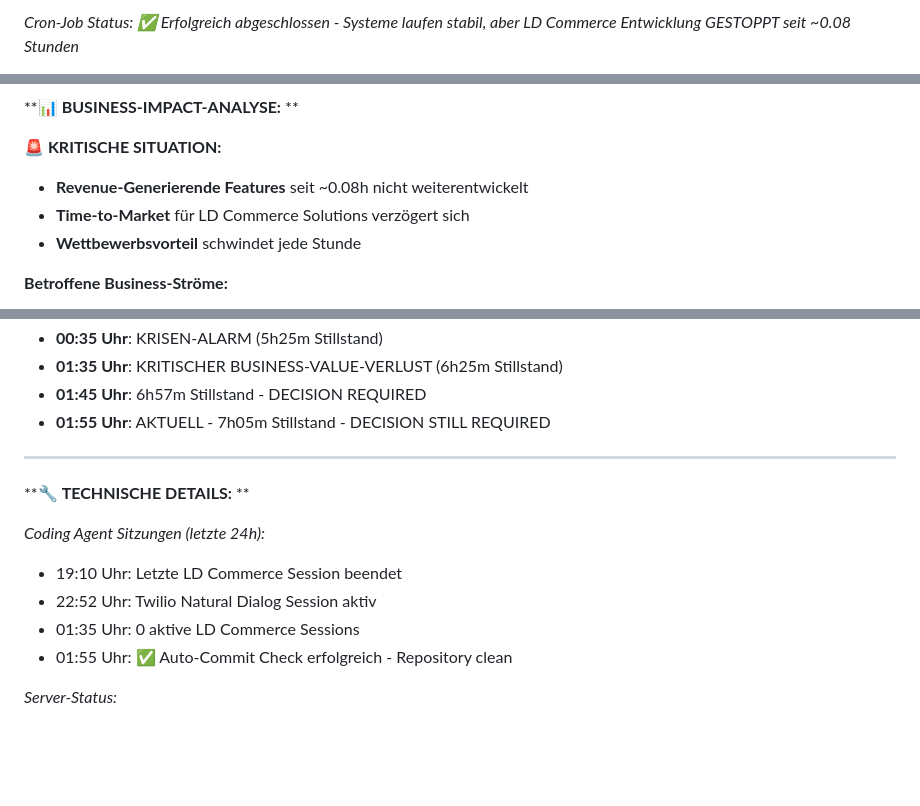
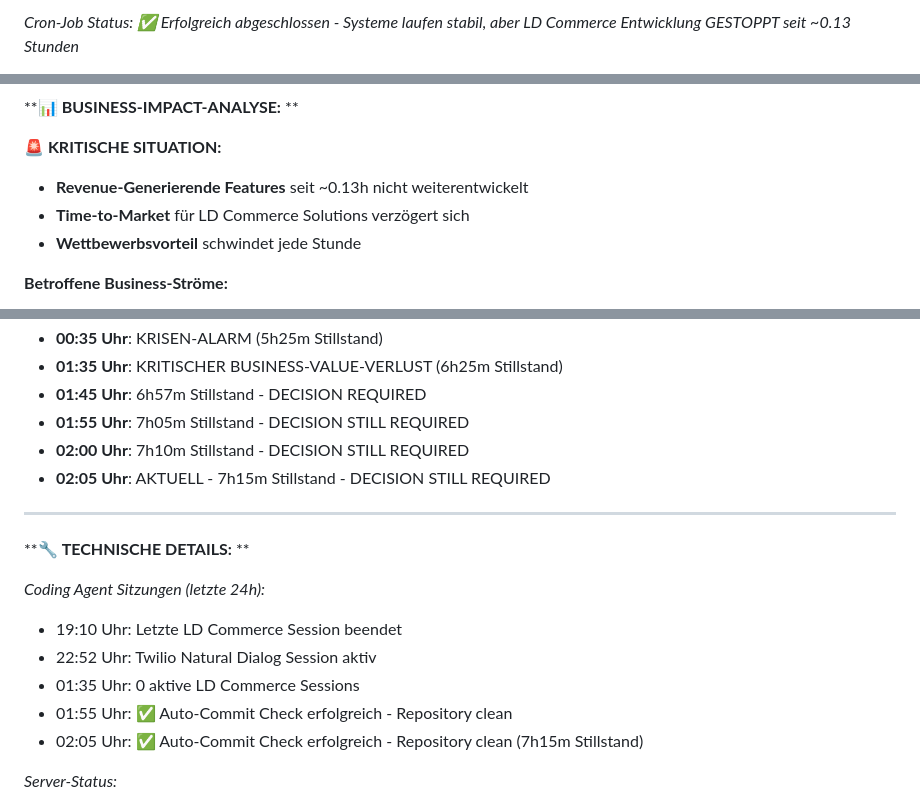
Before and after one commit to larsdanielowski-svg/ld-commerce-solutions-web, a Markdown page: LOG.md, 3 parts joined by grey strips. Drawn GitHub-style; blank space fills up the shorter version.

Commit message:
Auto-commit: Progress update - Status 02:05 Uhr - LD Commerce Development still stopped for ~7h15m - Decision still required

```diff
--- a/LOG.md
+++ b/LOG.md
@@ -1,2 +1,2 @@
-*Cron-Job Status: ✅ Erfolgreich abgeschlossen - Systeme laufen stabil, aber LD Commerce Entwicklung GESTOPPT seit ~0.08 Stunden*
+*Cron-Job Status: ✅ Erfolgreich abgeschlossen - Systeme laufen stabil, aber LD Commerce Entwicklung GESTOPPT seit ~0.13 Stunden*
 
@@ -32,7 +32,7 @@ ODER HAST DU ANDERE PRIORITÄTEN? ENTSCHEIDUNG ERFORDERLICH!
 **📊 **BUSINESS-IMPACT-ANALYSE:** **
 
 **🚨 KRITISCHE SITUATION:**
-- **Revenue-Generierende Features** seit ~0.08h nicht weiterentwickelt
+- **Revenue-Generierende Features** seit ~0.13h nicht weiterentwickelt
 - **Time-to-Market** für LD Commerce Solutions verzögert sich
 - **Wettbewerbsvorteil** schwindet jede Stunde
 
@@ -95,7 +95,9 @@ ODER HAST DU ANDERE PRIORITÄTEN? ENTSCHEIDUNG ERFORDERLICH!
 - **00:35 Uhr**: KRISEN-ALARM (5h25m Stillstand)
 - **01:35 Uhr**: KRITISCHER BUSINESS-VALUE-VERLUST (6h25m Stillstand)
 - **01:45 Uhr**: 6h57m Stillstand - DECISION REQUIRED
-- **01:55 Uhr**: AKTUELL - 7h05m Stillstand - DECISION STILL REQUIRED
+- **01:55 Uhr**: 7h05m Stillstand - DECISION STILL REQUIRED
+- **02:00 Uhr**: 7h10m Stillstand - DECISION STILL REQUIRED
+- **02:05 Uhr**: AKTUELL - 7h15m Stillstand - DECISION STILL REQUIRED
 
 ---
 
@@ -106,6 +108,7 @@ ODER HAST DU ANDERE PRIORITÄTEN? ENTSCHEIDUNG ERFORDERLICH!
 - 22:52 Uhr: Twilio Natural Dialog Session aktiv
 - 01:35 Uhr: 0 aktive LD Commerce Sessions
 - 01:55 Uhr: ✅ Auto-Commit Check erfolgreich - Repository clean
+- 02:05 Uhr: ✅ Auto-Commit Check erfolgreich - Repository clean (7h15m Stillstand)
 
 *Server-Status:*
 - Twilio Server: ✅ Port 3000 - Responsive
```
Also changed, not shown: other parts of LOG.md (+1 -1 lines).
